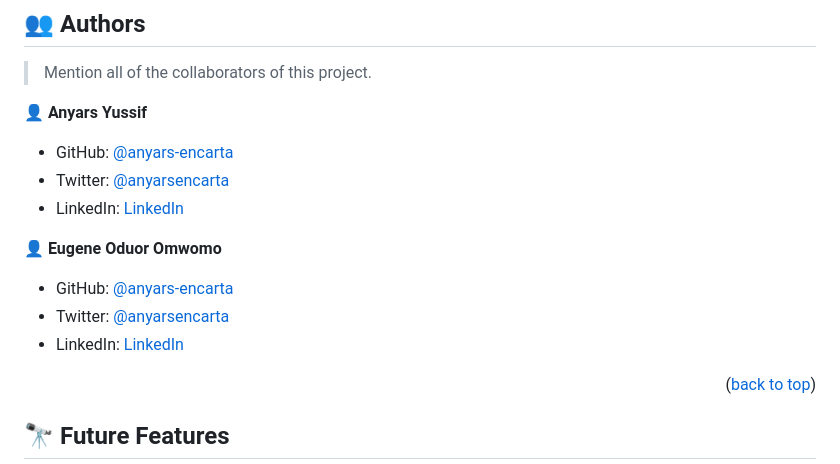
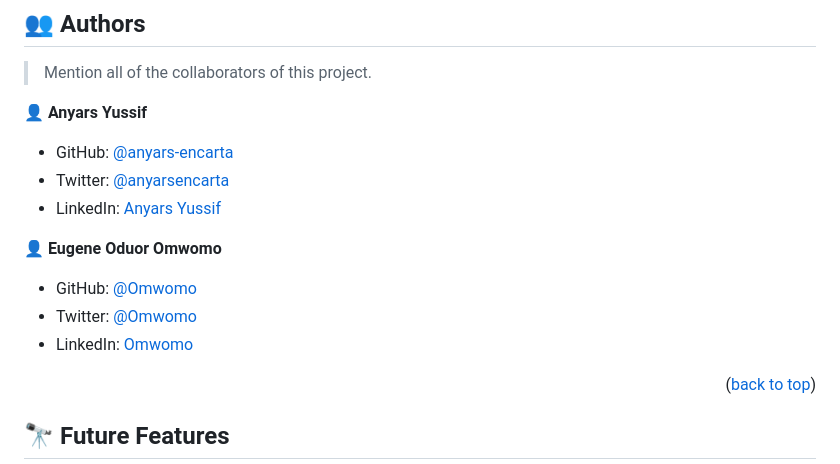
Before and after one commit to anyars-encarta/Series-Review-Portal, a Markdown page: README.md, the part around the change. GitHub-like rendering.

```diff
--- a/README.md
+++ b/README.md
@@ -124,13 +124,13 @@ You can deploy this project using:
 
 - GitHub: [@anyars-encarta](https://github.com/anyars-encarta)
 - Twitter: [@anyarsencarta](https://twitter.com/anyarsencarta)
-- LinkedIn: [LinkedIn](https://www.linkedin.com/in/anyars-yussif-1a179769/)
+- LinkedIn: [Anyars Yussif](https://www.linkedin.com/in/anyars-yussif-1a179769/)
 
 👤 **Eugene Oduor Omwomo**
 
-- GitHub: [@anyars-encarta](https://github.com/Omwomo)
-- Twitter: [@anyarsencarta](https://twitter.com/username)
-- LinkedIn: [LinkedIn](https://www.linkedin.com/in/username/)
+- GitHub: [@Omwomo](https://github.com/Omwomo)
+- Twitter: [@Omwomo](https://twitter.com/username)
+- LinkedIn: [Omwomo](https://www.linkedin.com/in/username/)
 
 <p align="right">(<a href="#readme-top">back to top</a>)</p>
 
```
